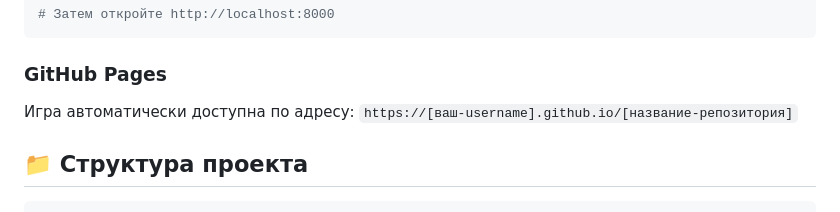
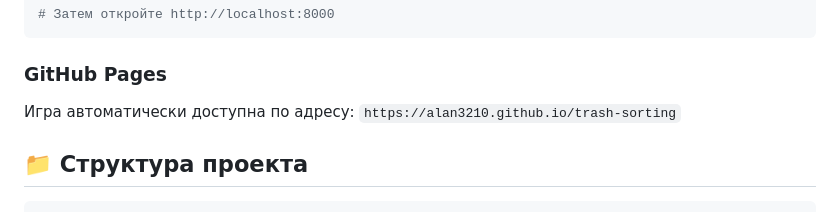
Before and after one commit to Alan3210/trash-sorting, a Markdown page: README.md, the part around the change. Rendered like a GitHub page.

````diff
--- a/README.md
+++ b/README.md
@@ -46,7 +46,7 @@ npx serve .
 ```
 
 ### GitHub Pages
-Игра автоматически доступна по адресу: `https://[ваш-username].github.io/[название-репозитория]`
+Игра автоматически доступна по адресу: `https://alan3210.github.io/trash-sorting`
 
 ## 📁 Структура проекта
 
````
